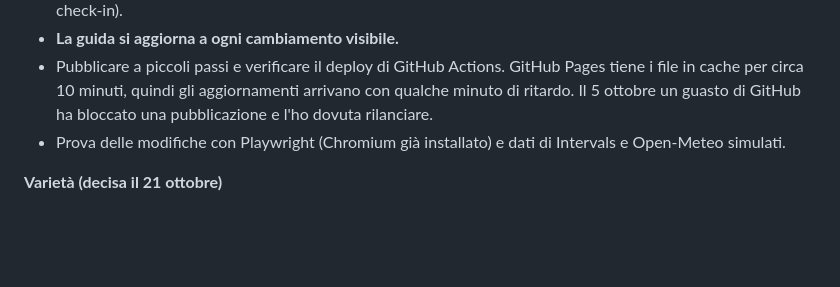
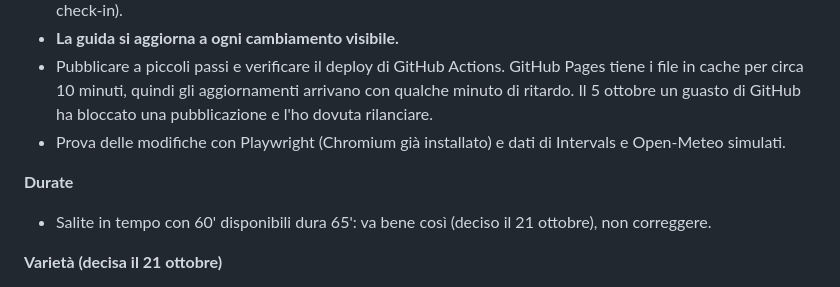
Before and after one commit to SMG-SudoMaGodo/smg-sudomagodo.github.io, a Markdown page: NOTE.md, the part around the change. Drawn GitHub-style; blank space fills up the shorter version.

Commit message:
Note: Salite in tempo a 65' va bene
Co-Authored-By: Claude Opus 5.5 <noreply@anthropic.com>
Claude-Session: https://claude.ai/code/session_01768EoT2FnnUHZ7uBdMevXe

```diff
--- a/NOTE.md
+++ b/NOTE.md
@@ -85,6 +85,9 @@ App online: https://smg-sudomagodo.github.io/ (GitHub Pages, org `SMG-SudoMaGodo
 - Pubblicare a piccoli passi e verificare il deploy di GitHub Actions. GitHub Pages tiene i file in cache per circa 10 minuti, quindi gli aggiornamenti arrivano con qualche minuto di ritardo. Il 5 ottobre un guasto di GitHub ha bloccato una pubblicazione e l'ho dovuta rilanciare.
 - Prova delle modifiche con Playwright (Chromium già installato) e dati di Intervals e Open-Meteo simulati.
 
+**Durate**
+- Salite in tempo con 60' disponibili dura 65': va bene così (deciso il 21 ottobre), non correggere.
+
 **Varietà (decisa il 21 ottobre)**
 - Fabrizio non vuole annoiarsi, ma la varietà dev'essere sempre al servizio del miglioramento e degli stimoli allenanti: le alternative restano allo stesso livello, ogni seduta dice cosa allena, la progressione resta quella dei blocchi.
 - Varietà anche nella corsa, per quando riprende dopo la fascite.
```
